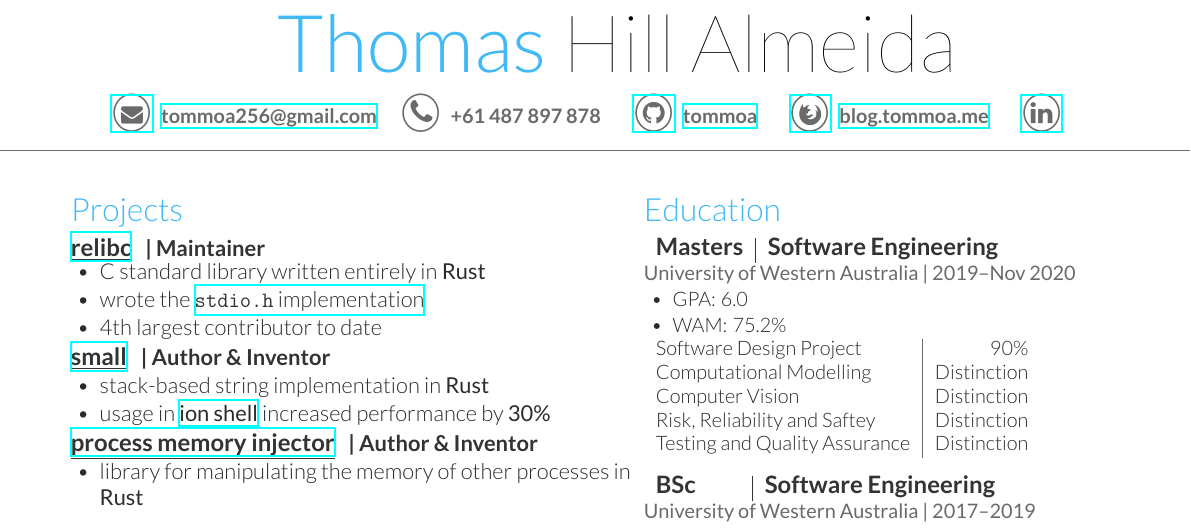
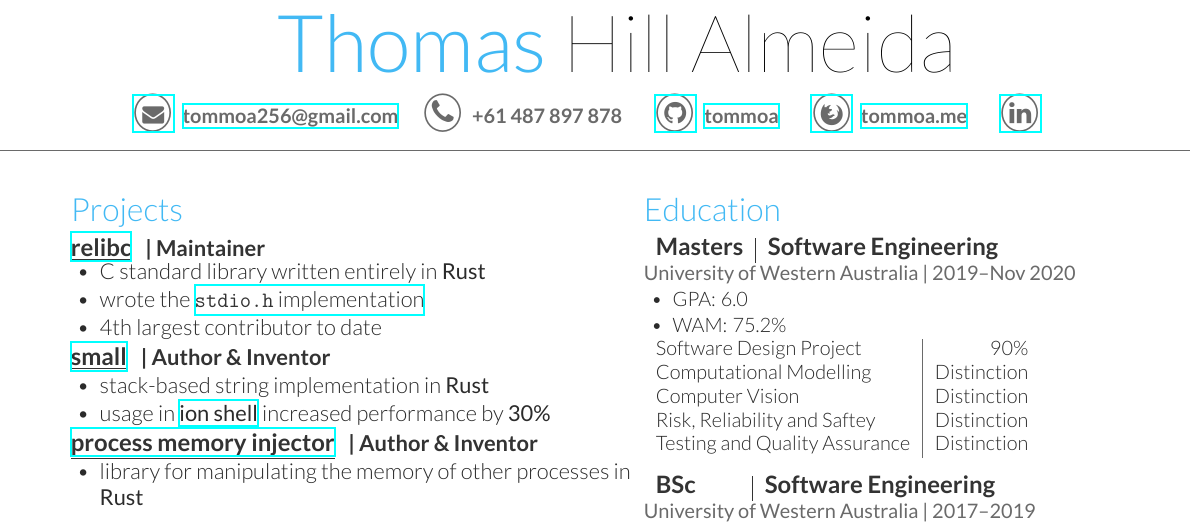
Before and after one commit to Tommoa/cv, a LaTeX document (main.tex): part of the page, cut so that both start at the same text. Compiled offline with XeLaTeX.

Commit message:
Make website tommoa.me instead of blog.tommoa.me

```diff
--- a/main.tex
+++ b/main.tex
@@ -19,7 +19,7 @@
 \href{https://github.com/tommoa}{\ci{\faGithub}} {\fontsize{10}{10}\selectfont \href{https://github.com/tommoa}{tommoa}}
 }
 {
-\href{https://blog.tommoa.me/}{\ci{\faFirefox}} {\fontsize{10}{10}\selectfont \href{https://blog.tommoa.me/}{blog.tommoa.me}}
+\href{https://tommoa.me/}{\ci{\faFirefox}} {\fontsize{10}{10}\selectfont \href{https://tommoa.me/}{tommoa.me}}
 }
 {
 \href{https://www.linkedin.com/in/tom-almeida-260866165/}{\ci{\faLinkedin}}
```
